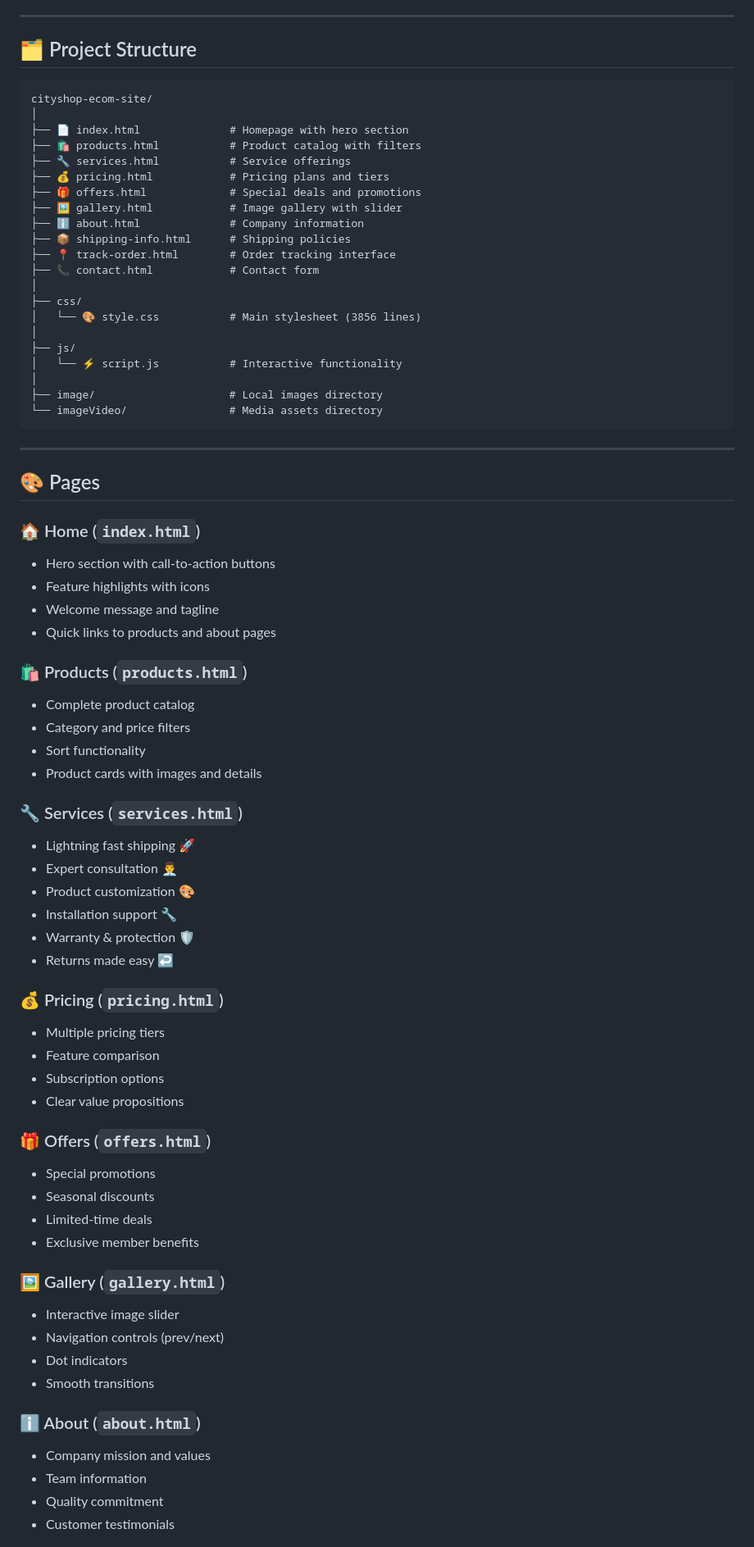
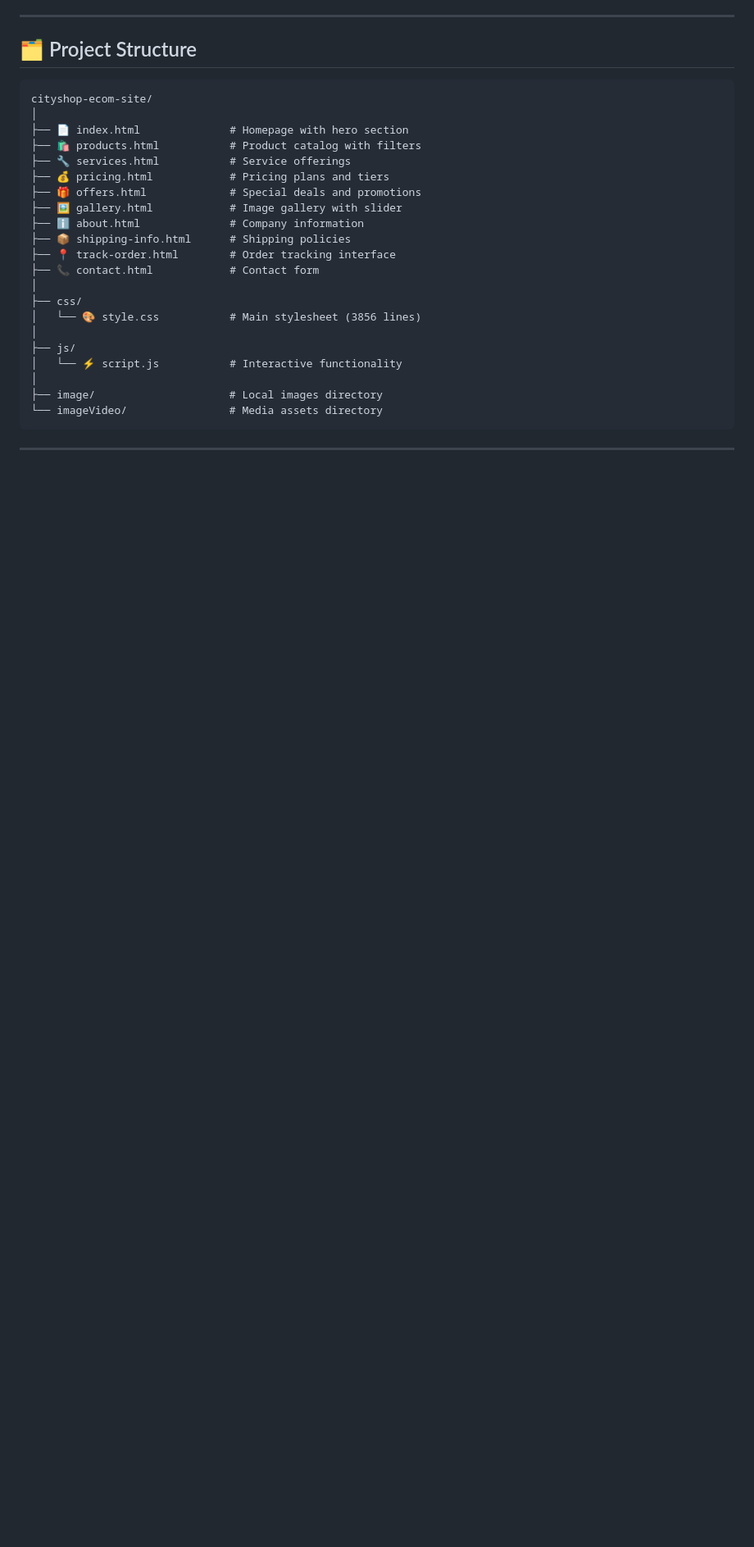
Before and after one commit to WaqarHassan20/Static-Sites-Testing, a Markdown page: ReadMe.md, the part around the change printed below. Shown: that part at 82% size. GitHub-like rendering; blank space fills up the shorter version.

```diff
--- a/ReadMe.md
+++ b/ReadMe.md
@@ -96,49 +97,3 @@ cityshop-ecom-site/
 
 ---
 
-## 🎨 Pages
-
-### 🏠 Home (`index.html`)
-- Hero section with call-to-action buttons
-- Feature highlights with icons
-- Welcome message and tagline
-- Quick links to products and about pages
-
-### 🛍️ Products (`products.html`)
-- Complete product catalog
-- Category and price filters
-- Sort functionality
-- Product cards with images and details
-
-### 🔧 Services (`services.html`)
-- Lightning fast shipping 🚀
-- Expert consultation 👨‍💼
-- Product customization 🎨
-- Installation support 🔧
-- Warranty & protection 🛡️
-- Returns made easy ↩️
-
-### 💰 Pricing (`pricing.html`)
-- Multiple pricing tiers
-- Feature comparison
-- Subscription options
-- Clear value propositions
-
-### 🎁 Offers (`offers.html`)
-- Special promotions
-- Seasonal discounts
-- Limited-time deals
-- Exclusive member benefits
-
-### 🖼️ Gallery (`gallery.html`)
-- Interactive image slider
-- Navigation controls (prev/next)
-- Dot indicators
-- Smooth transitions
-
-### ℹ️ About (`about.html`)
-- Company mission and values
-- Team information
-- Quality commitment
-- Customer testimonials
-
```
Also changed, not shown: other parts of ReadMe.md (+11 -165 lines).
